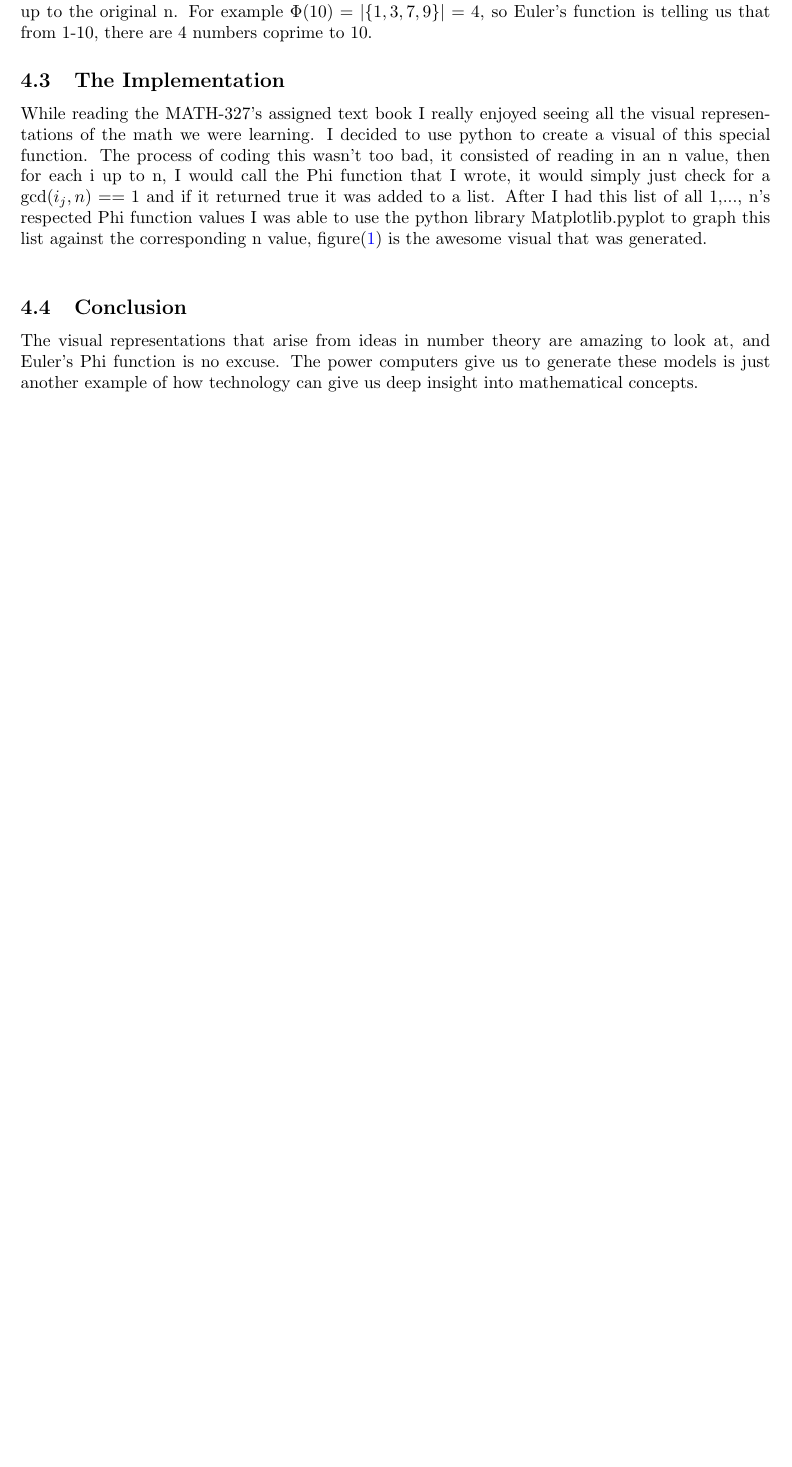
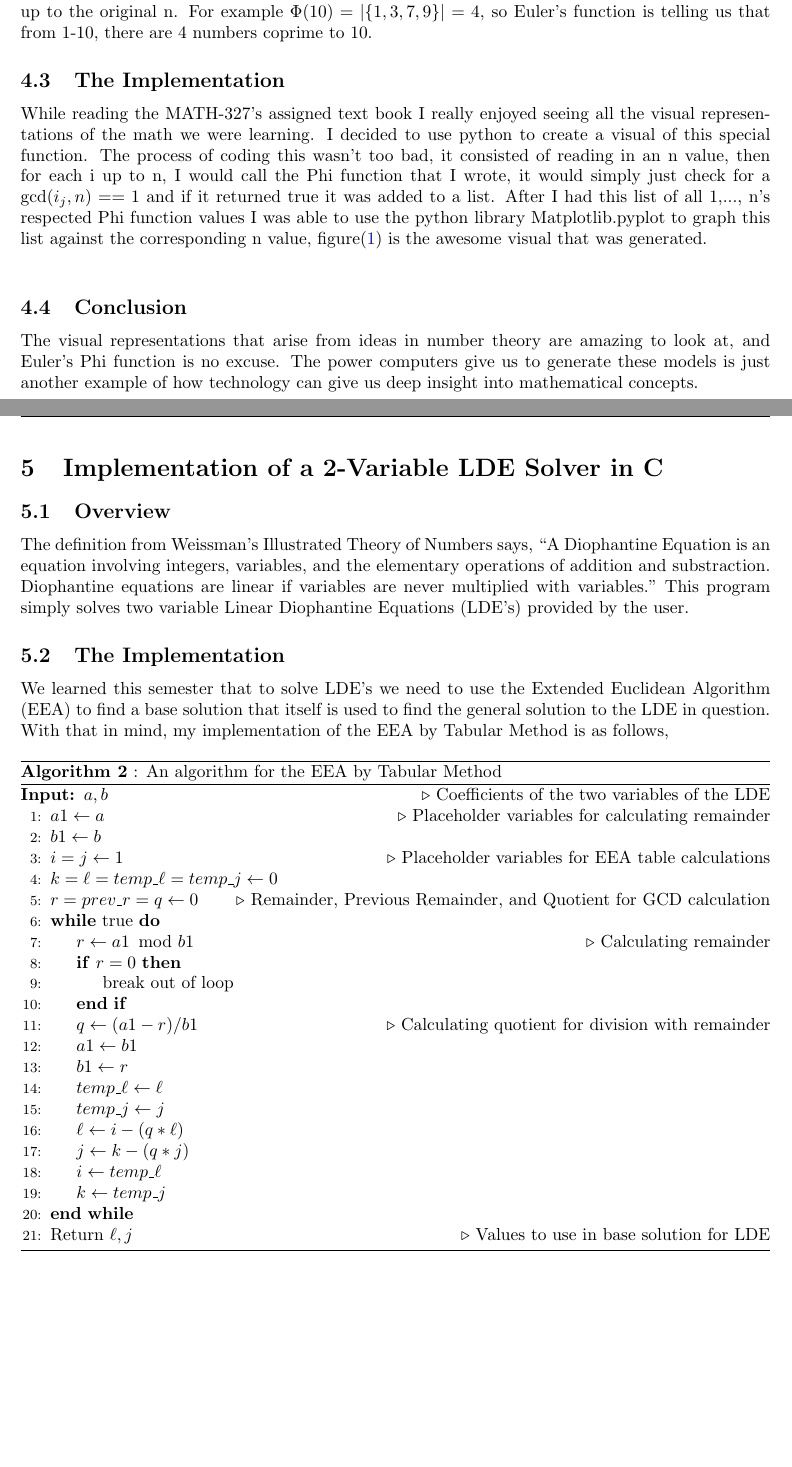
Before and after one commit to Aidenwjt/MATH-327-BYOA, a LaTeX paper (Paper/WrtieUp.tex): part of page 6 of 6 before the commit and two parts of pages 6 and 7 of 8 after it, the two joined at a grey line, cut so that both start at the same text, the shorter picture padded with empty space. Compiled offline with pdfLaTeX.

Commit message:
Write up for lde done

```diff
--- a/Paper/WrtieUp.tex
+++ b/Paper/WrtieUp.tex
@@ -156,3 +156,44 @@ Matplotlib.pyplot to graph this list against the corresponding n value, figure(\
 \subsection{Conclusion}
 The visual representations that arise from ideas in number theory are amazing to look at, and Euler's Phi function is no excuse. The power computers
 give us to generate these models is just another example of how technology can give us deep insight into mathematical concepts.
+
+% Aiden writeup 1/2
+\section{Implementation of a 2-Variable LDE Solver in C}
+\subsection{Overview}
+The definition from Weissman's Illustrated Theory of Numbers says, ``A Diophantine Equation is an equation
+involving integers, variables, and the elementary operations of addition and substraction. Diophantine equations
+are linear if variables are never multiplied with variables." This program simply solves two variable Linear
+Diophantine Equations (LDE's) provided by the user.
+\subsection{The Implementation}
+We learned this semester that to solve LDE's we need to use the Extended Euclidean Algorithm (EEA) to find a base
+solution that itself is used to find the general solution to the LDE in question. With that in mind,
+my implementation of the EEA by Tabular Method is as follows,
+\renewcommand{\algorithmicrequire}{\textbf{Input:}}
+\begin{algorithm}
+\caption{: An algorithm for the EEA by Tabular Method}
+\begin{algorithmic}[1]
+\Require{ $a,b$} \Comment{Coefficients of the two variables of the LDE}
+	\State{$a1 \leftarrow a$} \Comment{Placeholder variables for calculating remainder}
+	\State{$b1 \leftarrow b$}
+	\State{$i=j \leftarrow 1$} \Comment{Placeholder variables for EEA table calculations}
+	\State{$k= \ell = temp\_\ell = temp\_j \leftarrow 0$}
+	\State{$r = prev\_r = q \leftarrow 0$} \Comment{Remainder, Previous Remainder, and Quotient for GCD calculation}
+	\While{true}
+		\State{$r \leftarrow a1\!\mod{b1}$} \Comment{Calculating remainder}
+		\If{$r = 0$}
+			\State{break out of loop}
+		\EndIf
+		\State{$q \leftarrow (a1 - r)/b1$} \Comment{Calculating quotient for division with remainder}
+		\State{$a1 \leftarrow b1$}
+		\State{$b1 \leftarrow r$}
+		\State{$temp\_\ell \leftarrow \ell$}
+		\State{$temp\_j \leftarrow j$}
+		\State{$\ell \leftarrow i - (q * \ell)$}
+		\State{$j \leftarrow k - (q * j)$}
+		\State{$i \leftarrow temp\_\ell$}
+		\State{$k \leftarrow temp\_j$}
+	\EndWhile
+	\State{Return $\ell,j$} \Comment{Values to use in base solution for LDE}
+\end{algorithmic}
+\end{algorithm} \\
+\newpage
```
Also changed, not shown: Paper/IMG/example.PNG (added), Paper/WrtieUp.pdf, Paper/WrtieUp.tex (31 more changed lines).
